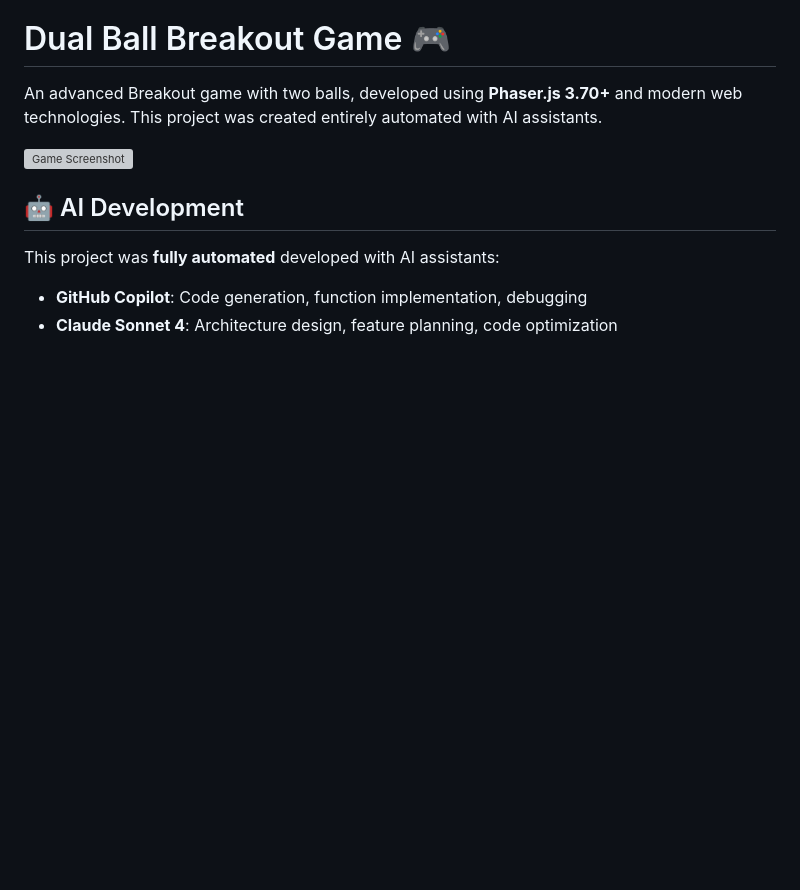
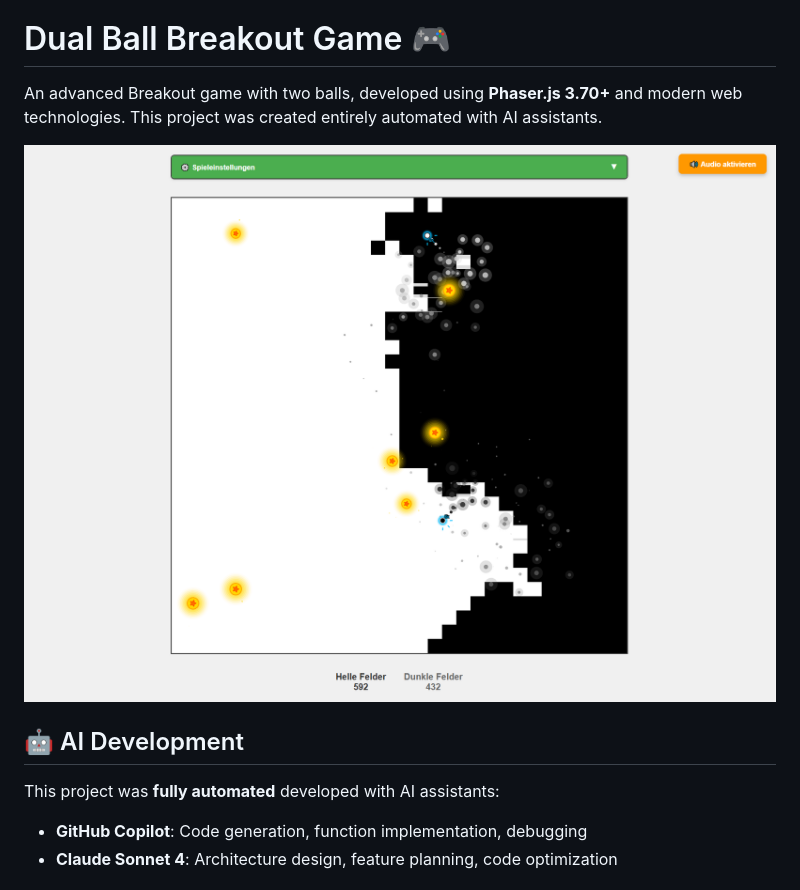
Before and after one commit to RickyKleinhempel/PhaserAllAi, a Markdown page: README.md, the part around the change. Drawn GitHub-style; blank space fills up the shorter version; grey boxes are pictures that could not be loaded.

Commit message:
ScreenShot.png

```diff
--- a/README.md
+++ b/README.md
@@ -2,7 +2,7 @@
 
 An advanced Breakout game with two balls, developed using **Phaser.js 3.70+** and modern web technologies. This project was created entirely automated with AI assistants.
 
-![Game Screenshot](docs/screenshot.png)
+![Game Screenshot](docs/ScreenShot.png)
 
 ## 🤖 AI Development
 
```
